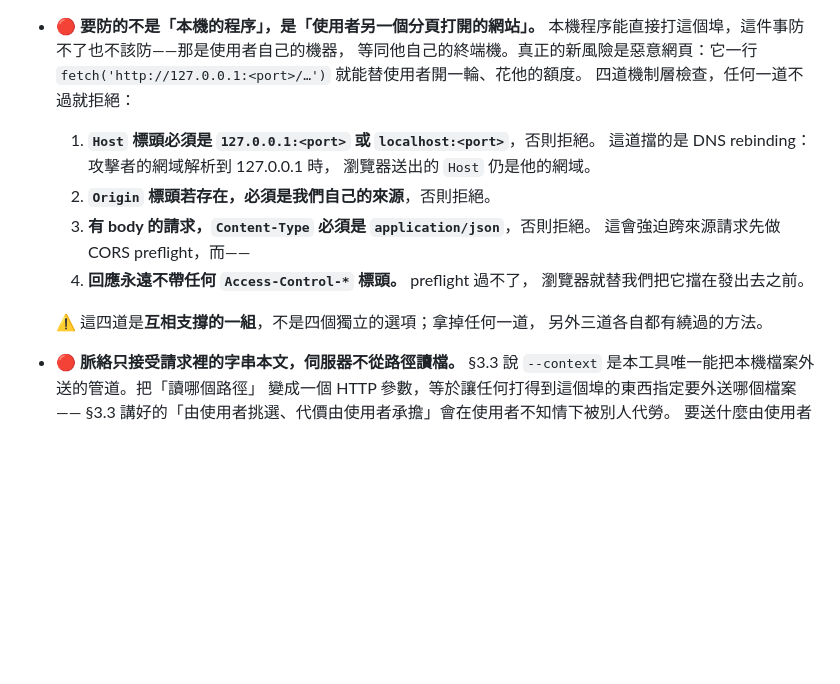
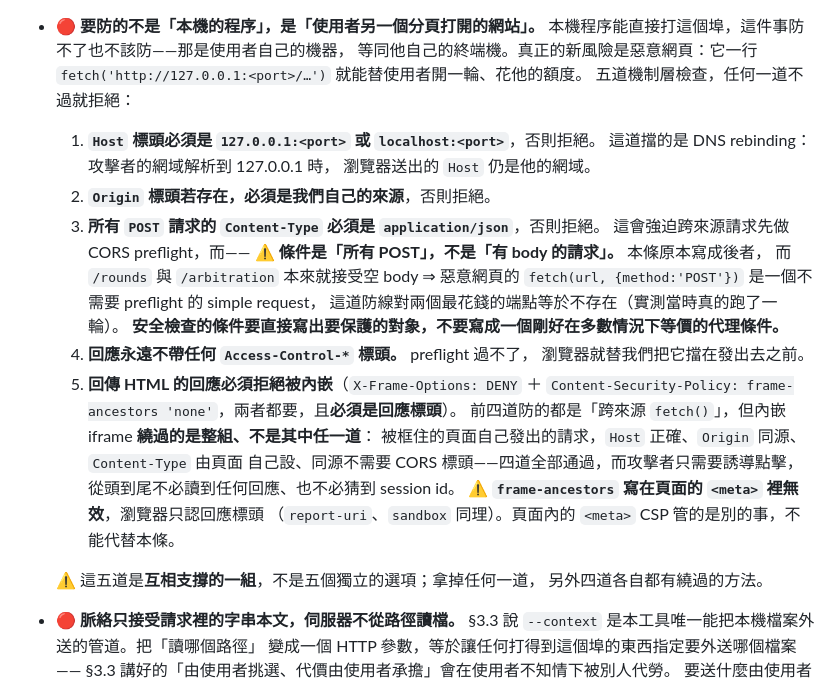
Before and after one commit to franky5440-afk/council, a Markdown page: SPEC.md, the part around the change. Rendered like a GitHub page; blank space fills up the shorter version.

Commit message:
Add the gate that only matters once a page can be framed
The four checks in 7.2 all answer the same question — is this fetch()
coming from somewhere else? An iframe never asks that question. It
navigates to the real address, so Host is right; requests come from the
page itself, so Origin is same-origin and Content-Type is whatever the
page sets; same-origin needs no CORS headers. All four pass, and the
attacker only has to steer clicks: no response is ever read, no session
id is ever guessed. Serving HTML is what opened this, and the server
started serving HTML in the commit before last.

frame-ancestors has to arrive as a response header. The page's own meta
CSP cannot carry it — browsers ignore that directive, along with
report-uri and sandbox, when it comes from a meta tag.

Also correct the third check, which still described the condition that
was found to be wrong: it said "requests with a body" when the code has
said "all POSTs" since the gate was fixed. The two endpoints that spend
money accept an empty body, so the body-length version of the condition
let a simple request past without a preflight — the defence did not
exist for exactly the two routes it was there to protect. Write down why
the wording matters, so the proxy condition does not come back.

Co-Authored-By: Claude Opus 5 (1M context) <noreply@anthropic.com>
Claude-Session: https://claude.ai/code/session_01DonWZ2KBUyPByJWsk96cHK

```diff
--- a/SPEC.md
+++ b/SPEC.md
@@ -436,19 +436,32 @@ stderr 出現 `permission requested: external_directory (...); auto-rejecting`
   本機程序能直接打這個埠，這件事防不了也不該防——那是使用者自己的機器，
   等同他自己的終端機。真正的新風險是惡意網頁：它一行
   `fetch('http://127.0.0.1:<port>/…')` 就能替使用者開一輪、花他的額度。
-  四道機制層檢查，任何一道不過就拒絕：
+  五道機制層檢查，任何一道不過就拒絕：
 
   1. **`Host` 標頭必須是 `127.0.0.1:<port>` 或 `localhost:<port>`**，否則拒絕。
      這道擋的是 DNS rebinding：攻擊者的網域解析到 127.0.0.1 時，
      瀏覽器送出的 `Host` 仍是他的網域。
   2. **`Origin` 標頭若存在，必須是我們自己的來源**，否則拒絕。
-  3. **有 body 的請求，`Content-Type` 必須是 `application/json`**，否則拒絕。
+  3. **所有 `POST` 請求的 `Content-Type` 必須是 `application/json`**，否則拒絕。
      這會強迫跨來源請求先做 CORS preflight，而——
+     ⚠️ **條件是「所有 POST」，不是「有 body 的請求」。** 本條原本寫成後者，
+     而 `/rounds` 與 `/arbitration` 本來就接受空 body ⇒ 惡意網頁的
+     `fetch(url, {method:'POST'})` 是一個不需要 preflight 的 simple request，
+     這道防線對兩個最花錢的端點等於不存在（實測當時真的跑了一輪）。
+     **安全檢查的條件要直接寫出要保護的對象，不要寫成一個剛好在多數情況下等價的代理條件。**
   4. **回應永遠不帶任何 `Access-Control-*` 標頭。** preflight 過不了，
      瀏覽器就替我們把它擋在發出去之前。
+  5. **回傳 HTML 的回應必須拒絕被內嵌**（`X-Frame-Options: DENY` ＋
+     `Content-Security-Policy: frame-ancestors 'none'`，兩者都要，且**必須是回應標頭**）。
+     前四道防的都是「跨來源 `fetch()`」，但內嵌 iframe **繞過的是整組、不是其中任一道**：
+     被框住的頁面自己發出的請求，`Host` 正確、`Origin` 同源、`Content-Type` 由頁面
+     自己設、同源不需要 CORS 標頭——四道全部通過，而攻擊者只需要誘導點擊，
+     從頭到尾不必讀到任何回應、也不必猜到 session id。
+     ⚠️ **`frame-ancestors` 寫在頁面的 `<meta>` 裡無效**，瀏覽器只認回應標頭
+     （`report-uri`、`sandbox` 同理）。頁面內的 `<meta>` CSP 管的是別的事，不能代替本條。
 
-  ⚠️ 這四道是**互相支撐的一組**，不是四個獨立的選項；拿掉任何一道，
-  另外三道各自都有繞過的方法。
+  ⚠️ 這五道是**互相支撐的一組**，不是五個獨立的選項；拿掉任何一道，
+  另外四道各自都有繞過的方法。
 
 - 🔴 **脈絡只接受請求裡的字串本文，伺服器不從路徑讀檔。**
   §3.3 說 `--context` 是本工具唯一能把本機檔案外送的管道。把「讀哪個路徑」
```
